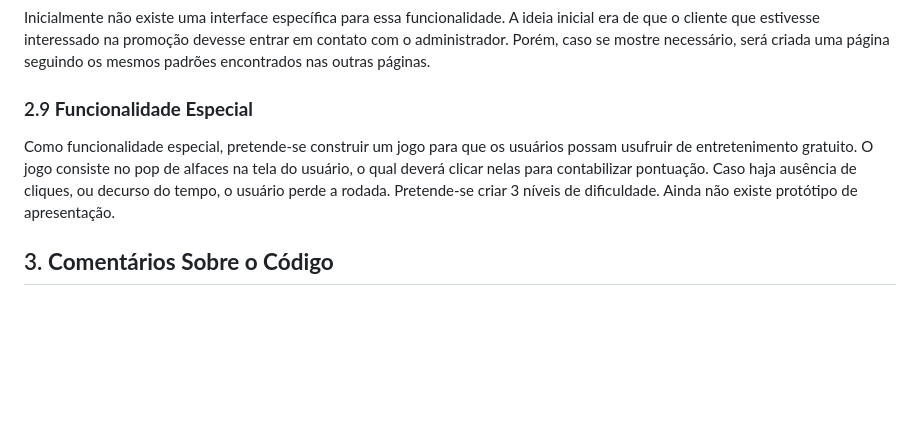
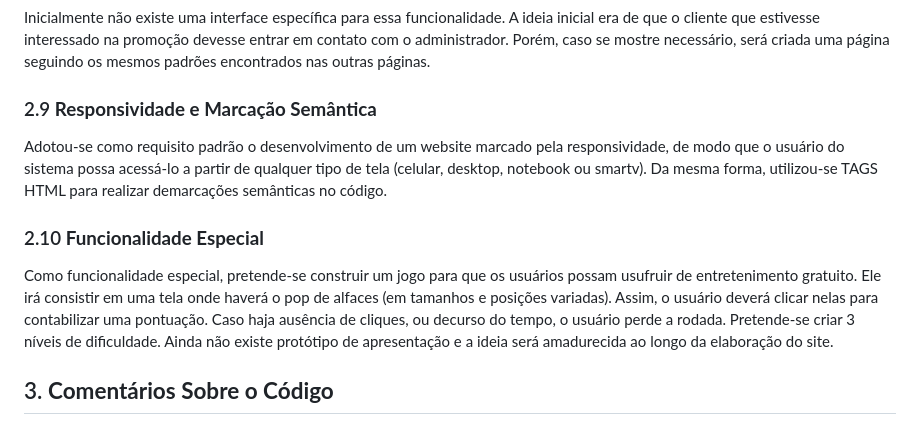
Before and after one commit to ethoshomo/Projeto-HortaUrbana, a Markdown page: README.md, the part around the change. GitHub-like rendering; blank space fills up the shorter version.

Commit message:
Adição do tópico de Responsividade

```diff
--- a/README.md
+++ b/README.md
@@ -112,8 +112,12 @@ Como mencionado anteriormente (em lista de produtos), existirá a possibilidade
 ### 2.8 **Promoção de Consumidor à Produtor**
 Inicialmente não existe uma interface específica para essa funcionalidade. A ideia inicial era de que o cliente que estivesse interessado na promoção devesse entrar em contato com o administrador. Porém, caso se mostre necessário, será criada uma página seguindo os mesmos padrões encontrados nas outras páginas.
 
-### 2.9 **Funcionalidade Especial**
-Como funcionalidade especial, pretende-se construir um jogo para que os usuários possam usufruir de entretenimento gratuito. O jogo consiste no pop de alfaces na tela do usuário, o qual deverá clicar nelas para contabilizar pontuação. Caso haja ausência de cliques, ou decurso do tempo, o usuário perde a rodada. Pretende-se criar 3 níveis de dificuldade. Ainda não existe protótipo de apresentação.
+### 2.9 **Responsividade e Marcação Semântica**
+Adotou-se como requisito padrão o desenvolvimento de um website marcado pela responsividade, de modo que o usuário do sistema possa acessá-lo a partir de qualquer tipo de tela (celular, desktop, notebook ou smartv). Da mesma forma, utilizou-se TAGS HTML para realizar demarcações semânticas no código.
+
+
+### 2.10 **Funcionalidade Especial**
+Como funcionalidade especial, pretende-se construir um jogo para que os usuários possam usufruir de entretenimento gratuito. Ele irá consistir em uma tela onde haverá o pop de alfaces (em tamanhos e posições variadas). Assim, o usuário deverá clicar nelas para contabilizar uma pontuação. Caso haja ausência de cliques, ou decurso do tempo, o usuário perde a rodada. Pretende-se criar 3 níveis de dificuldade. Ainda não existe protótipo de apresentação e a ideia será amadurecida ao longo da elaboração do site.
 
 
 ## 3. **Comentários Sobre o Código**
```
